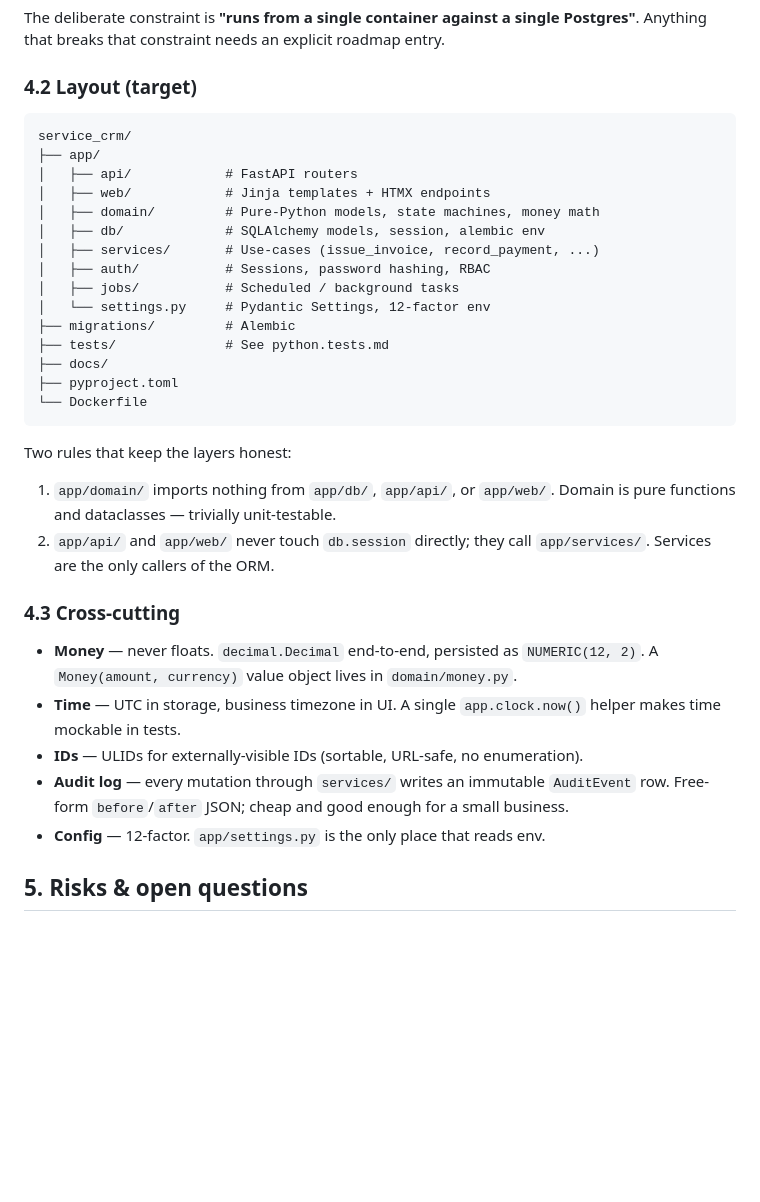
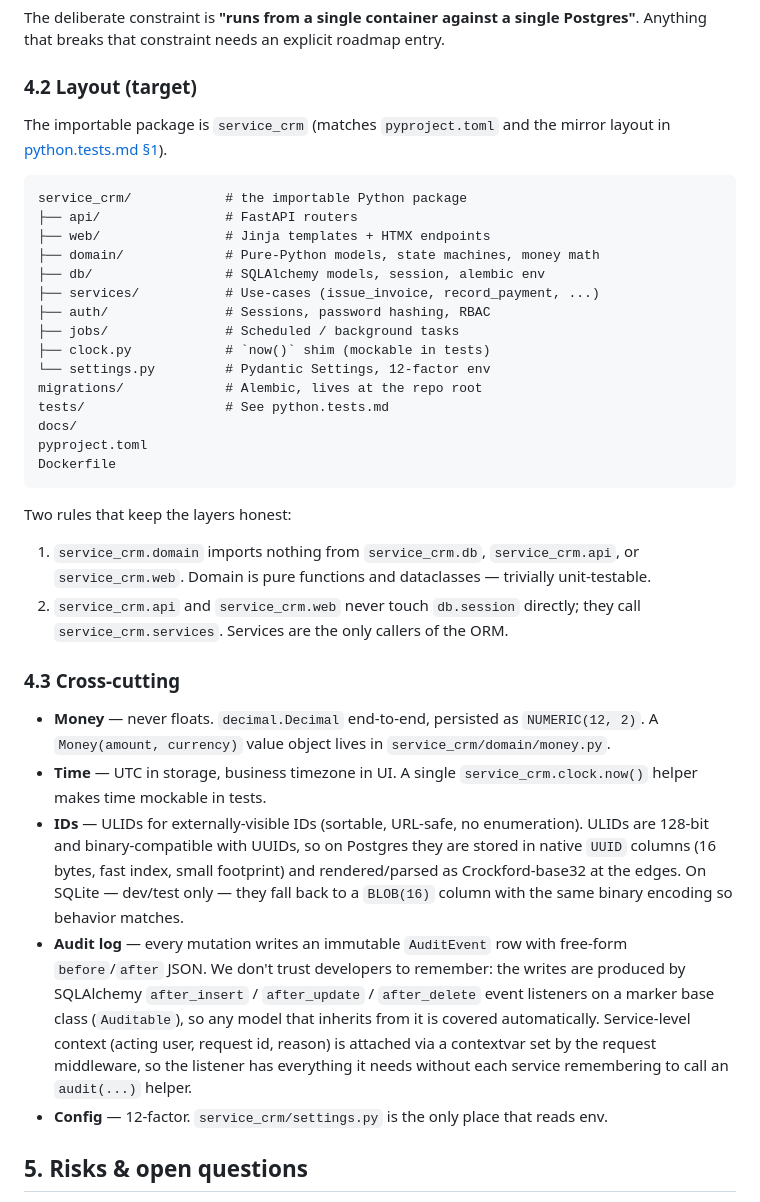
Before and after one commit to vladutzeloo/service-crm, a Markdown page: ARCHITECTURE.md, the part around the change. GitHub-like rendering; blank space fills up the shorter version.

Commit message:
docs: address PR #1 review feedback
- ARCHITECTURE.md §4.2: drop the spurious `app/` layer so the layout
  matches `pyproject.toml` and python.tests.md (importable package is
  `service_crm`).
- ARCHITECTURE.md §4.3: ULIDs stored as native `UUID` on Postgres (16
  bytes, fast index), `BLOB(16)` on SQLite — both are 128-bit binary, so
  behavior matches across backends.
- ARCHITECTURE.md §4.3: audit log writes are produced by SQLAlchemy
  `after_insert`/`after_update`/`after_delete` listeners on an
  `Auditable` base class, with request context attached via a
  contextvar set by middleware. No service is allowed to forget.
- ROADMAP.md 0.2.0: search uses Postgres tsvector + GIN and SQLite FTS5
  with a matching tokenizer, so dev and prod behave the same (stemming +
  ranking in both).

````diff
--- a/ARCHITECTURE.md
+++ b/ARCHITECTURE.md
@@ -78,43 +78,59 @@ entry.
 
 ### 4.2 Layout (target)
 
+The importable package is `service_crm` (matches `pyproject.toml` and the
+mirror layout in [python.tests.md §1](./python.tests.md#1-layout)).
+
 ```
-service_crm/
-├── app/
-│   ├── api/            # FastAPI routers
-│   ├── web/            # Jinja templates + HTMX endpoints
-│   ├── domain/         # Pure-Python models, state machines, money math
-│   ├── db/             # SQLAlchemy models, session, alembic env
-│   ├── services/       # Use-cases (issue_invoice, record_payment, ...)
-│   ├── auth/           # Sessions, password hashing, RBAC
-│   ├── jobs/           # Scheduled / background tasks
-│   └── settings.py     # Pydantic Settings, 12-factor env
-├── migrations/         # Alembic
-├── tests/              # See python.tests.md
-├── docs/
-├── pyproject.toml
-└── Dockerfile
+service_crm/            # the importable Python package
+├── api/                # FastAPI routers
+├── web/                # Jinja templates + HTMX endpoints
+├── domain/             # Pure-Python models, state machines, money math
+├── db/                 # SQLAlchemy models, session, alembic env
+├── services/           # Use-cases (issue_invoice, record_payment, ...)
+├── auth/               # Sessions, password hashing, RBAC
+├── jobs/               # Scheduled / background tasks
+├── clock.py            # `now()` shim (mockable in tests)
+└── settings.py         # Pydantic Settings, 12-factor env
+migrations/             # Alembic, lives at the repo root
+tests/                  # See python.tests.md
+docs/
+pyproject.toml
+Dockerfile
 ```
 
 Two rules that keep the layers honest:
 
-1. `app/domain/` imports nothing from `app/db/`, `app/api/`, or `app/web/`.
-   Domain is pure functions and dataclasses — trivially unit-testable.
-2. `app/api/` and `app/web/` never touch `db.session` directly; they call
-   `app/services/`. Services are the only callers of the ORM.
+1. `service_crm.domain` imports nothing from `service_crm.db`,
+   `service_crm.api`, or `service_crm.web`. Domain is pure functions and
+   dataclasses — trivially unit-testable.
+2. `service_crm.api` and `service_crm.web` never touch `db.session`
+   directly; they call `service_crm.services`. Services are the only
+   callers of the ORM.
 
 ### 4.3 Cross-cutting
 
 - **Money** — never floats. `decimal.Decimal` end-to-end, persisted as
   `NUMERIC(12, 2)`. A `Money(amount, currency)` value object lives in
-  `domain/money.py`.
+  `service_crm/domain/money.py`.
 - **Time** — UTC in storage, business timezone in UI. A single
-  `app.clock.now()` helper makes time mockable in tests.
-- **IDs** — ULIDs for externally-visible IDs (sortable, URL-safe, no enumeration).
-- **Audit log** — every mutation through `services/` writes an immutable
-  `AuditEvent` row. Free-form `before`/`after` JSON; cheap and good enough for
-  a small business.
-- **Config** — 12-factor. `app/settings.py` is the only place that reads env.
+  `service_crm.clock.now()` helper makes time mockable in tests.
+- **IDs** — ULIDs for externally-visible IDs (sortable, URL-safe, no
+  enumeration). ULIDs are 128-bit and binary-compatible with UUIDs, so on
+  Postgres they are stored in native `UUID` columns (16 bytes, fast index,
+  small foot­print) and rendered/parsed as Crockford-base32 at the edges.
+  On SQLite — dev/test only — they fall back to a `BLOB(16)` column with the
+  same binary encoding so behavior matches.
+- **Audit log** — every mutation writes an immutable `AuditEvent` row with
+  free-form `before`/`after` JSON. We don't trust developers to remember:
+  the writes are produced by SQLAlchemy `after_insert` / `after_update` /
+  `after_delete` event listeners on a marker base class (`Auditable`), so
+  any model that inherits from it is covered automatically. Service-level
+  context (acting user, request id, reason) is attached via a contextvar
+  set by the request middleware, so the listener has everything it needs
+  without each service remembering to call an `audit(...)` helper.
+- **Config** — 12-factor. `service_crm/settings.py` is the only place that
+  reads env.
 
 ## 5. Risks & open questions
 
````
Also changed, not shown: ROADMAP.md (+3 -1 lines).
